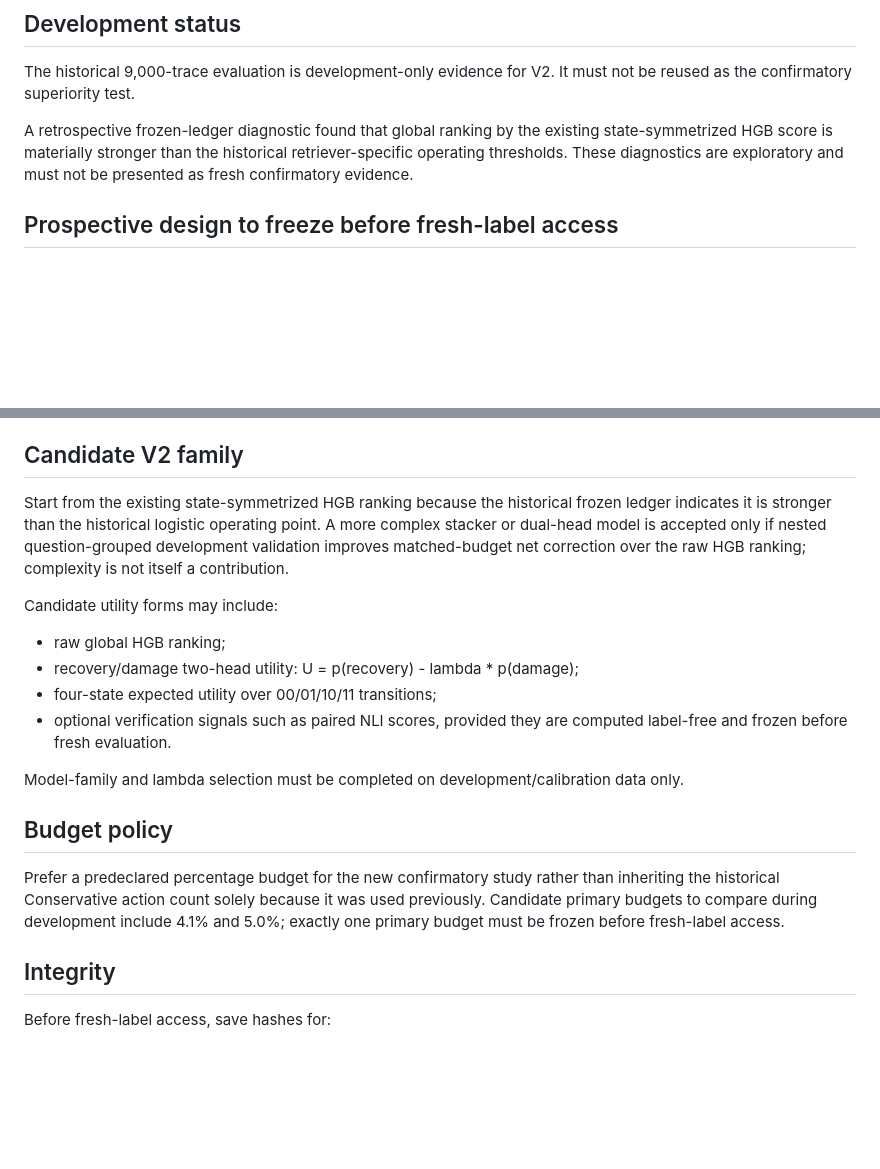
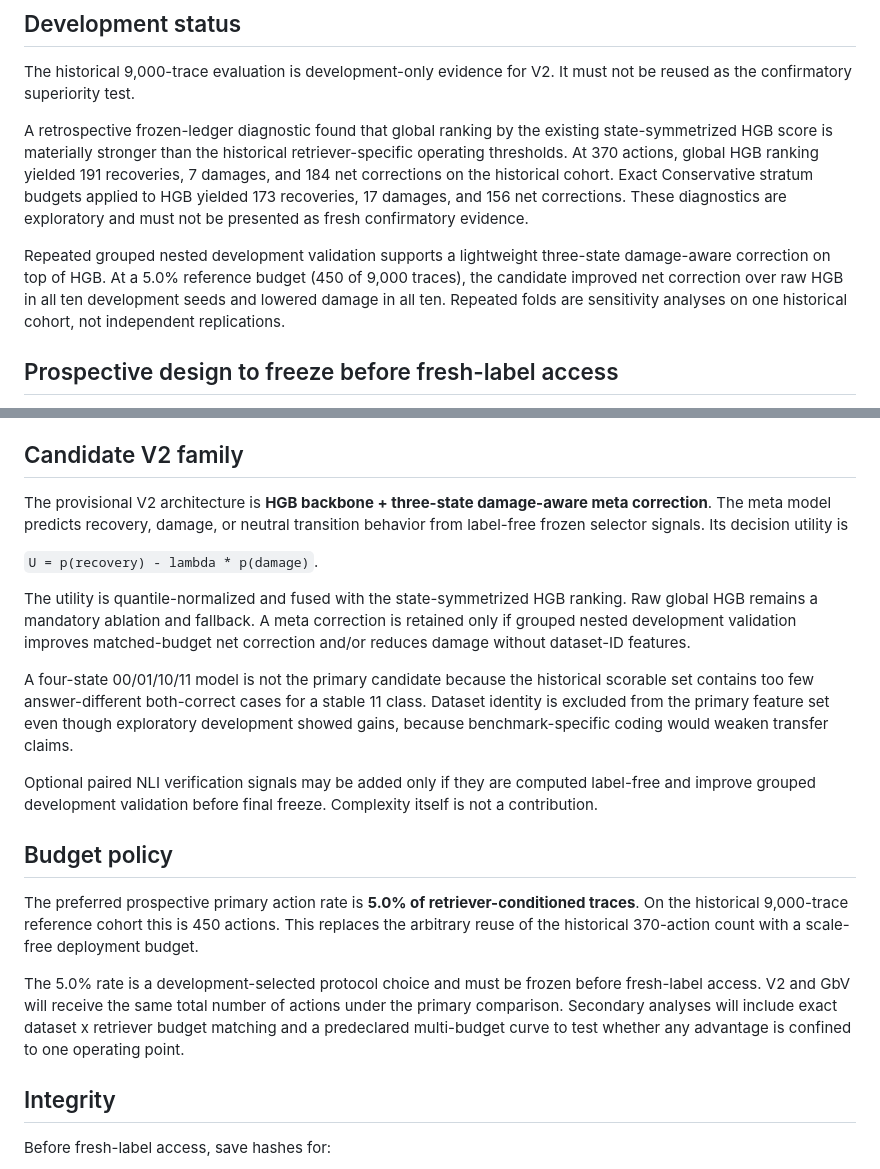
Before and after one commit to qianxingji/ReliableRAG, a Markdown page: docs/V2_EXPERIMENT_FREEZE_DRAFT.md, 2 parts joined by grey strips. GitHub-like rendering; blank space fills up the shorter version.

Commit message:
Update V2 freeze draft with repeated development evidence and 5 percent budget

```diff
--- a/docs/V2_EXPERIMENT_FREEZE_DRAFT.md
+++ b/docs/V2_EXPERIMENT_FREEZE_DRAFT.md
@@ -10,7 +10,9 @@ Primary objective: at a predeclared matched intervention budget, outperform the
 
 The historical 9,000-trace evaluation is development-only evidence for V2. It must not be reused as the confirmatory superiority test.
 
-A retrospective frozen-ledger diagnostic found that global ranking by the existing state-symmetrized HGB score is materially stronger than the historical retriever-specific operating thresholds. These diagnostics are exploratory and must not be presented as fresh confirmatory evidence.
+A retrospective frozen-ledger diagnostic found that global ranking by the existing state-symmetrized HGB score is materially stronger than the historical retriever-specific operating thresholds. At 370 actions, global HGB ranking yielded 191 recoveries, 7 damages, and 184 net corrections on the historical cohort. Exact Conservative stratum budgets applied to HGB yielded 173 recoveries, 17 damages, and 156 net corrections. These diagnostics are exploratory and must not be presented as fresh confirmatory evidence.
+
+Repeated grouped nested development validation supports a lightweight three-state damage-aware correction on top of HGB. At a 5.0% reference budget (450 of 9,000 traces), the candidate improved net correction over raw HGB in all ten development seeds and lowered damage in all ten. Repeated folds are sensitivity analyses on one historical cohort, not independent replications.
 
 ## Prospective design to freeze before fresh-label access
 
@@ -41,20 +43,21 @@ Development targets, not guarantees:
 
 ## Candidate V2 family
 
-Start from the existing state-symmetrized HGB ranking because the historical frozen ledger indicates it is stronger than the historical logistic operating point. A more complex stacker or dual-head model is accepted only if nested question-grouped development validation improves matched-budget net correction over the raw HGB ranking; complexity is not itself a contribution.
+The provisional V2 architecture is **HGB backbone + three-state damage-aware meta correction**. The meta model predicts recovery, damage, or neutral transition behavior from label-free frozen selector signals. Its decision utility is
 
-Candidate utility forms may include:
+`U = p(recovery) - lambda * p(damage)`.
 
-- raw global HGB ranking;
-- recovery/damage two-head utility: U = p(recovery) - lambda * p(damage);
-- four-state expected utility over 00/01/10/11 transitions;
-- optional verification signals such as paired NLI scores, provided they are computed label-free and frozen before fresh evaluation.
+The utility is quantile-normalized and fused with the state-symmetrized HGB ranking. Raw global HGB remains a mandatory ablation and fallback. A meta correction is retained only if grouped nested development validation improves matched-budget net correction and/or reduces damage without dataset-ID features.
 
-Model-family and lambda selection must be completed on development/calibration data only.
+A four-state 00/01/10/11 model is not the primary candidate because the historical scorable set contains too few answer-different both-correct cases for a stable 11 class. Dataset identity is excluded from the primary feature set even though exploratory development showed gains, because benchmark-specific coding would weaken transfer claims.
+
+Optional paired NLI verification signals may be added only if they are computed label-free and improve grouped development validation before final freeze. Complexity itself is not a contribution.
 
 ## Budget policy
 
-Prefer a predeclared percentage budget for the new confirmatory study rather than inheriting the historical Conservative action count solely because it was used previously. Candidate primary budgets to compare during development include 4.1% and 5.0%; exactly one primary budget must be frozen before fresh-label access.
+The preferred prospective primary action rate is **5.0% of retriever-conditioned traces**. On the historical 9,000-trace reference cohort this is 450 actions. This replaces the arbitrary reuse of the historical 370-action count with a scale-free deployment budget.
+
+The 5.0% rate is a development-selected protocol choice and must be frozen before fresh-label access. V2 and GbV will receive the same total number of actions under the primary comparison. Secondary analyses will include exact dataset x retriever budget matching and a predeclared multi-budget curve to test whether any advantage is confined to one operating point.
 
 ## Integrity
 
```
